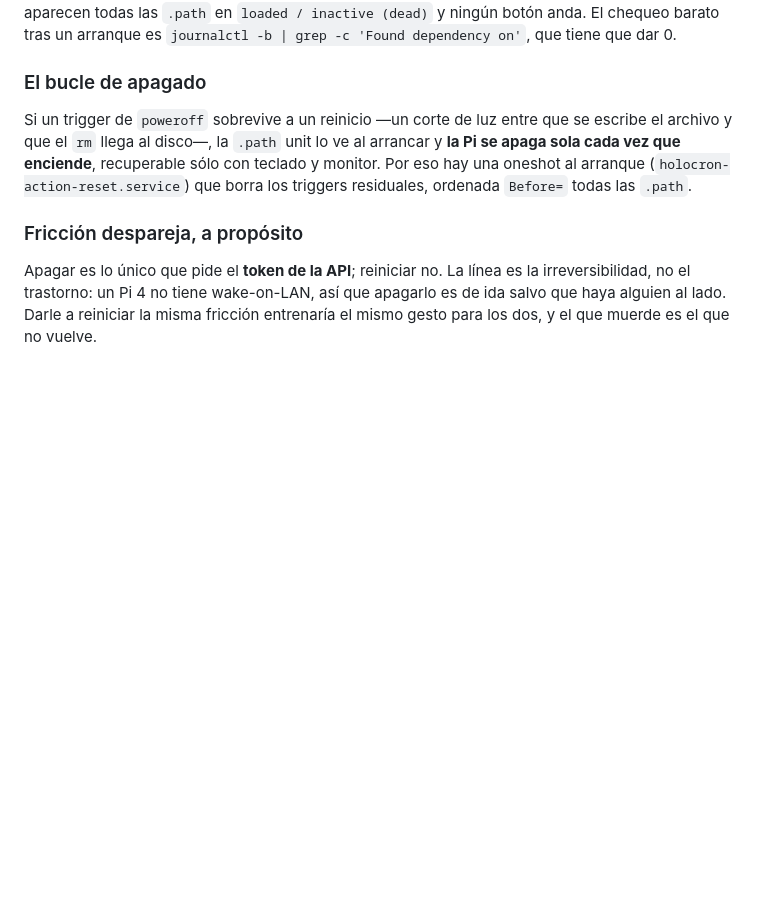
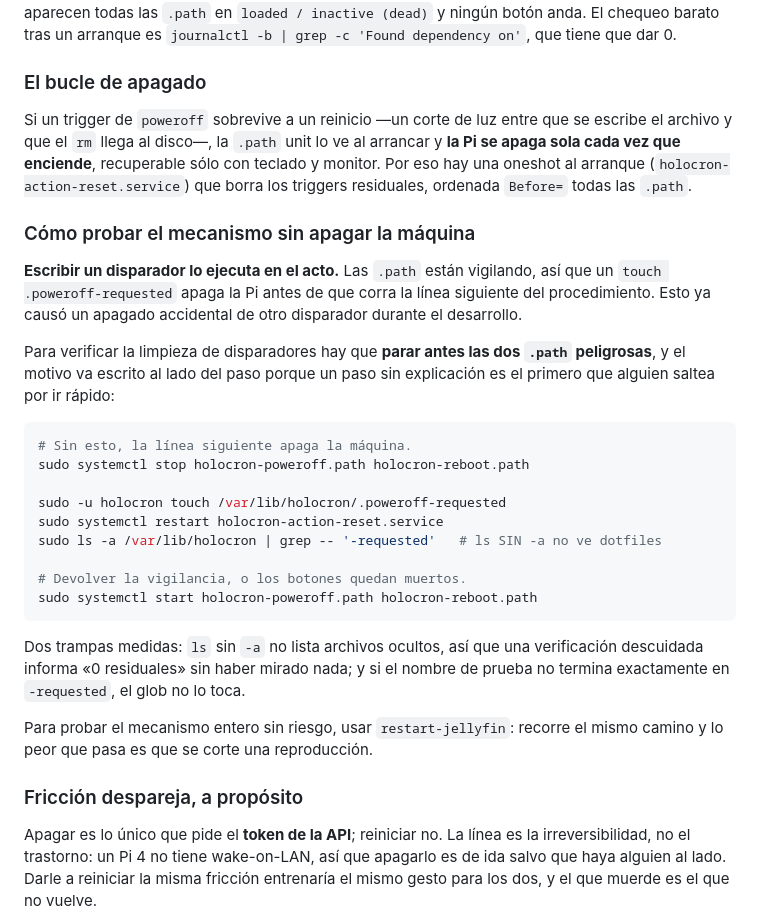
Before and after one commit to criscardozo/holocron, a Markdown page: docs/features.md, the part around the change. Drawn GitHub-style; blank space fills up the shorter version.

Commit message:
docs: record how to test the triggers without powering the machine off
Writing a trigger runs it immediately — the path units are watching — so a
procedure that touches .poweroff-requested and then does anything else never
reaches the second line. That already caused an accidental run during
development, with a different trigger.

The reason each step exists is written beside the step rather than at the end,
because a dangerous procedure is read in a hurry and an unexplained step is the
first one somebody skips. Includes the two traps that made a careless check
report success without looking at anything.

````diff
--- a/docs/features.md
+++ b/docs/features.md
@@ -211,6 +211,36 @@ teclado y monitor. Por eso hay una oneshot al arranque
 (`holocron-action-reset.service`) que borra los triggers residuales, ordenada
 `Before=` todas las `.path`.
 
+### Cómo probar el mecanismo sin apagar la máquina
+
+**Escribir un disparador lo ejecuta en el acto.** Las `.path` están vigilando, así
+que un `touch .poweroff-requested` apaga la Pi antes de que corra la línea
+siguiente del procedimiento. Esto ya causó un apagado accidental de otro
+disparador durante el desarrollo.
+
+Para verificar la limpieza de disparadores hay que **parar antes las dos `.path`
+peligrosas**, y el motivo va escrito al lado del paso porque un paso sin
+explicación es el primero que alguien saltea por ir rápido:
+
+```sh
+# Sin esto, la línea siguiente apaga la máquina.
+sudo systemctl stop holocron-poweroff.path holocron-reboot.path
+
+sudo -u holocron touch /var/lib/holocron/.poweroff-requested
+sudo systemctl restart holocron-action-reset.service
+sudo ls -a /var/lib/holocron | grep -- '-requested'   # ls SIN -a no ve dotfiles
+
+# Devolver la vigilancia, o los botones quedan muertos.
+sudo systemctl start holocron-poweroff.path holocron-reboot.path
+```
+
+Dos trampas medidas: `ls` sin `-a` no lista archivos ocultos, así que una
+verificación descuidada informa «0 residuales» sin haber mirado nada; y si el
+nombre de prueba no termina exactamente en `-requested`, el glob no lo toca.
+
+Para probar el mecanismo entero sin riesgo, usar `restart-jellyfin`: recorre el
+mismo camino y lo peor que pasa es que se corte una reproducción.
+
 ### Fricción despareja, a propósito
 
 Apagar es lo único que pide el **token de la API**; reiniciar no. La línea es la
````
